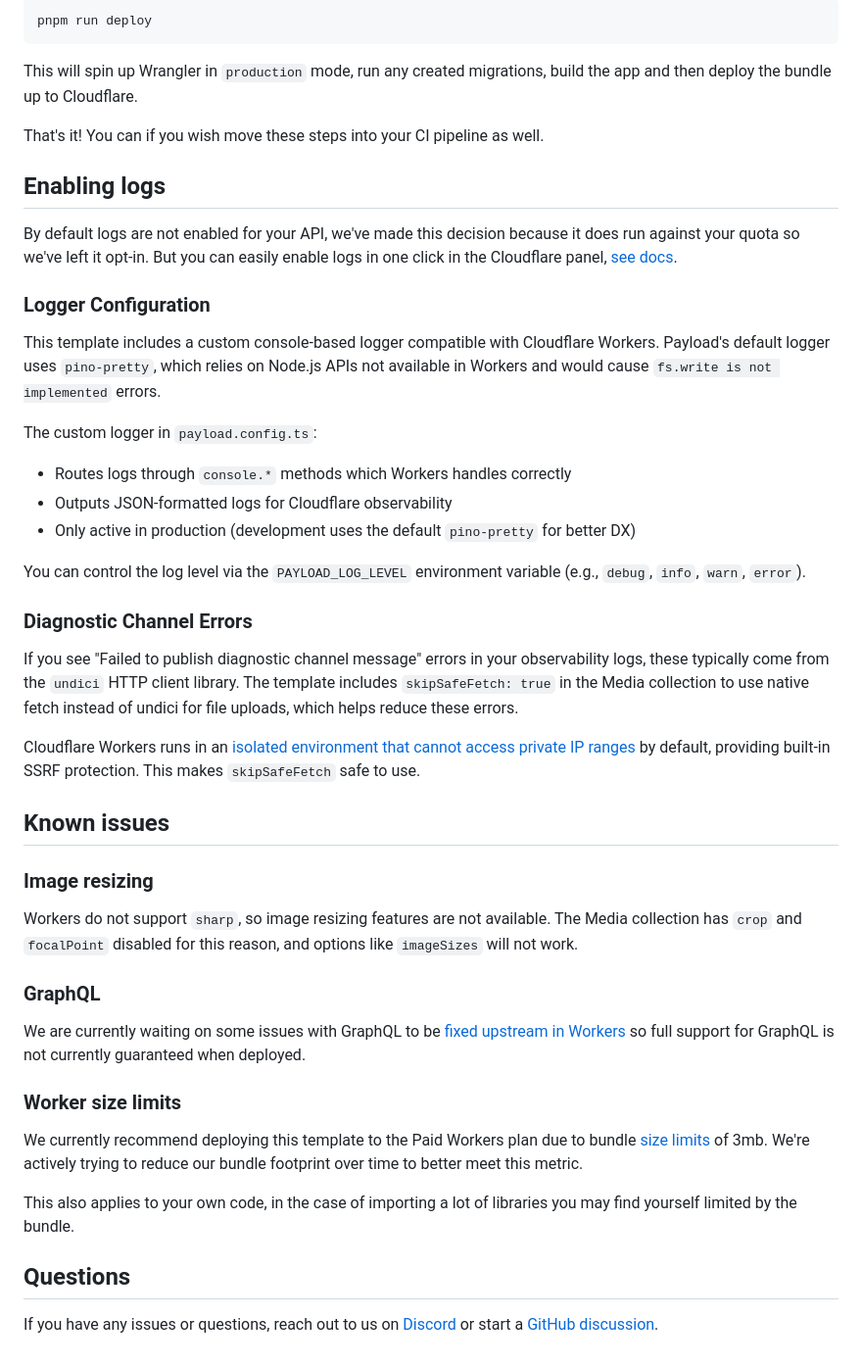
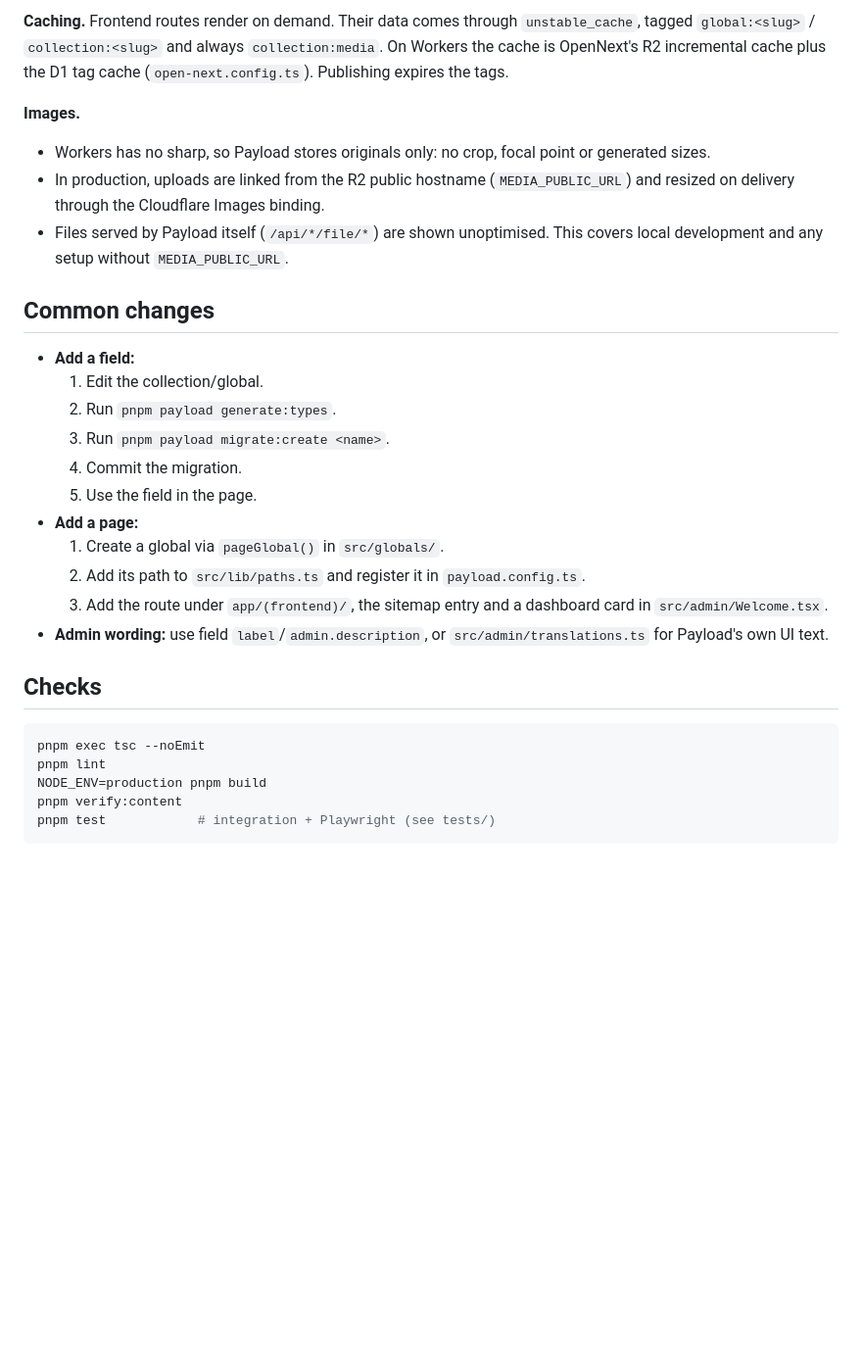
Before and after one commit to TheGalacticMonk/nothing-wrong-with-us, a Markdown page: README.md, the part around one of its changes. Shown at 98% size. GitHub-like rendering; blank space fills up the shorter version.

````diff
--- a/README.md
+++ b/README.md
@@ -74,50 +56,31 @@ Then run the following command:
 
-```bash
-pnpm run deploy
+**Caching.** Frontend routes render on demand. Their data comes through `unstable_cache`, tagged `global:<slug>` / `collection:<slug>` and always `collection:media`. On Workers the cache is OpenNext's R2 incremental cache plus the D1 tag cache (`open-next.config.ts`). Publishing expires the tags.
+
+**Images.**
+- Workers has no sharp, so Payload stores originals only: no crop, focal point or generated sizes.
+- In production, uploads are linked from the R2 public hostname (`MEDIA_PUBLIC_URL`) and resized on delivery through the Cloudflare Images binding.
+- Files served by Payload itself (`/api/*/file/*`) are shown unoptimised. This covers local development and any setup without `MEDIA_PUBLIC_URL`.
+
+## Common changes
+
+- **Add a field:**
+  1. Edit the collection/global.
+  2. Run `pnpm payload generate:types`.
+  3. Run `pnpm payload migrate:create <name>`.
+  4. Commit the migration.
+  5. Use the field in the page.
+- **Add a page:**
+  1. Create a global via `pageGlobal()` in `src/globals/`.
+  2. Add its path to `src/lib/paths.ts` and register it in `payload.config.ts`.
+  3. Add the route under `app/(frontend)/`, the sitemap entry and a dashboard card in `src/admin/Welcome.tsx`.
+- **Admin wording:** use field `label`/`admin.description`, or `src/admin/translations.ts` for Payload's own UI text.
+
+## Checks
+
+```sh
+pnpm exec tsc --noEmit
+pnpm lint
+NODE_ENV=production pnpm build
+pnpm verify:content
+pnpm test            # integration + Playwright (see tests/)
 ```
-
-This will spin up Wrangler in `production` mode, run any created migrations, build the app and then deploy the bundle up to Cloudflare.
-
-That's it! You can if you wish move these steps into your CI pipeline as well.
-
-## Enabling logs
-
-By default logs are not enabled for your API, we've made this decision because it does run against your quota so we've left it opt-in. But you can easily enable logs in one click in the Cloudflare panel, [see docs](https://developers.cloudflare.com/workers/observability/logs/workers-logs/#enable-workers-logs).
-
-### Logger Configuration
-
-This template includes a custom console-based logger compatible with Cloudflare Workers. Payload's default logger uses `pino-pretty`, which relies on Node.js APIs not available in Workers and would cause `fs.write is not implemented` errors.
-
-The custom logger in `payload.config.ts`:
-
-- Routes logs through `console.*` methods which Workers handles correctly
-- Outputs JSON-formatted logs for Cloudflare observability
-- Only active in production (development uses the default `pino-pretty` for better DX)
-
-You can control the log level via the `PAYLOAD_LOG_LEVEL` environment variable (e.g., `debug`, `info`, `warn`, `error`).
-
-### Diagnostic Channel Errors
-
-If you see "Failed to publish diagnostic channel message" errors in your observability logs, these typically come from the `undici` HTTP client library. The template includes `skipSafeFetch: true` in the Media collection to use native fetch instead of undici for file uploads, which helps reduce these errors.
-
-Cloudflare Workers runs in an [isolated environment that cannot access private IP ranges](https://developers.cloudflare.com/workers-vpc/examples/route-across-private-services/) by default, providing built-in SSRF protection. This makes `skipSafeFetch` safe to use.
-
-## Known issues
-
-### Image resizing
-
-Workers do not support `sharp`, so image resizing features are not available. The Media collection has `crop` and `focalPoint` disabled for this reason, and options like `imageSizes` will not work.
-
-### GraphQL
-
-We are currently waiting on some issues with GraphQL to be [fixed upstream in Workers](https://github.com/cloudflare/workerd/issues/5175) so full support for GraphQL is not currently guaranteed when deployed.
-
-### Worker size limits
-
-We currently recommend deploying this template to the Paid Workers plan due to bundle [size limits](https://developers.cloudflare.com/workers/platform/limits/#worker-size) of 3mb. We're actively trying to reduce our bundle footprint over time to better meet this metric.
-
-This also applies to your own code, in the case of importing a lot of libraries you may find yourself limited by the bundle.
-
-## Questions
-
-If you have any issues or questions, reach out to us on [Discord](https://discord.com/invite/payload) or start a [GitHub discussion](https://github.com/payloadcms/payload/discussions).
````
Also changed, not shown: other parts of README.md (+42 -60 lines), docs/CLIENT-GUIDE.md (added, +143 -0 lines).
